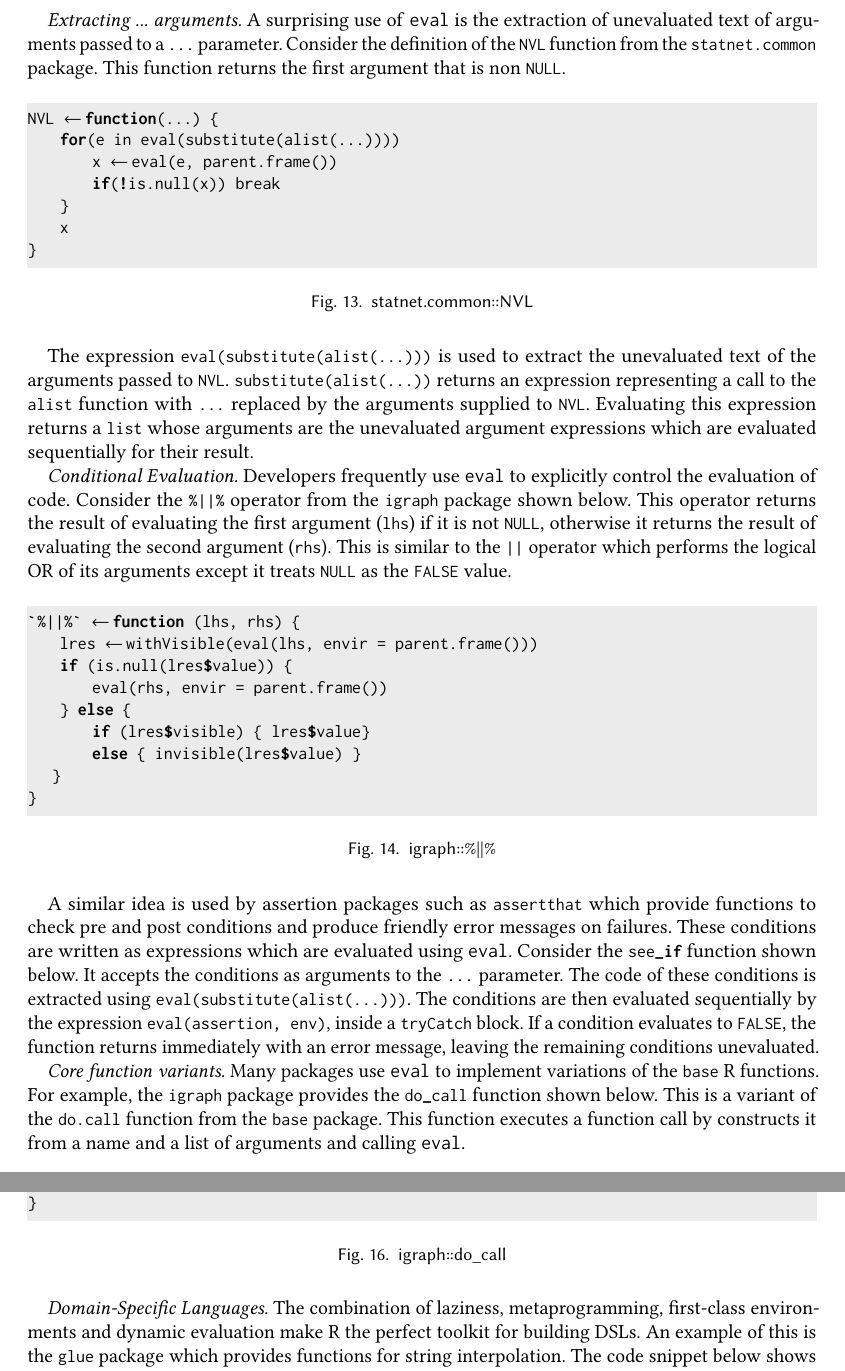
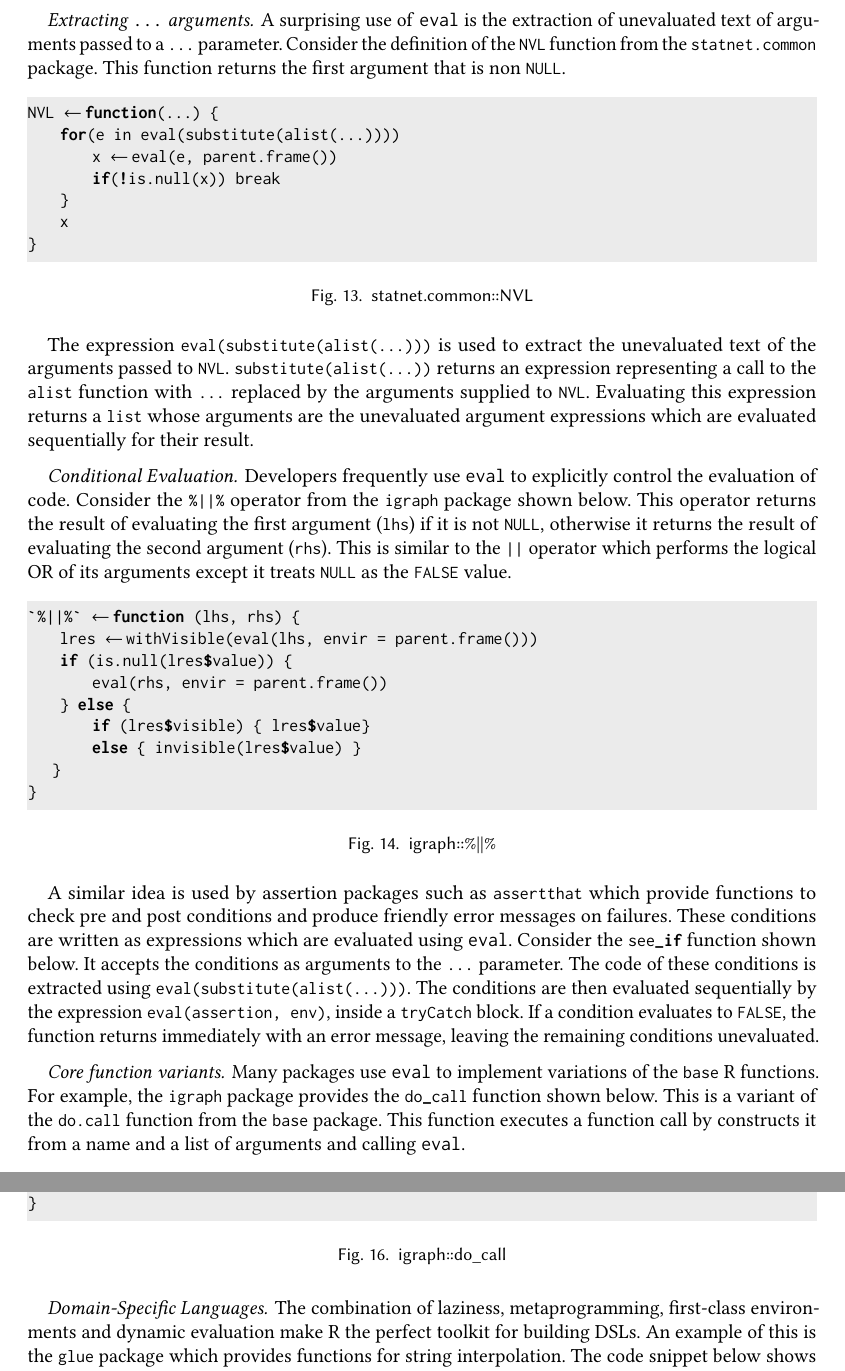
Before and after one commit to aviralg/revalstudy, a LaTeX paper (paper/main.tex): two parts of pages 18 and 19 of 25, joined at a grey line, cut so that both start at the same text. Compiled offline with pdfLaTeX.

Commit message:
Replace emph with paragraph for usage category headings

```diff
--- a/paper/main.tex
+++ b/paper/main.tex
@@ -1278,10 +1278,11 @@ which are assigned to the \code{methods} structure keyed by \code{what}.
   \caption{Rcpp::.makeCppMethods}
 \end{figure}
 
-\emph{Extracting ... arguments.} A surprising use of \eval is the extraction of unevaluated text of arguments
-passed to a \code{...} parameter. Consider the definition of the \code{NVL}
-function from the \code{statnet.common} package. This function returns the first
-argument that is non \code{NULL}.
+\paragraph{Extracting \texttt{...} arguments} A surprising use of \eval is the
+extraction of unevaluated text of arguments passed to a \code{...} parameter.
+Consider the definition of the \code{NVL} function from the
+\code{statnet.common} package. This function returns the first argument that is
+non \code{NULL}.
 
 \begin{figure}[h]
 \begin{lstlisting}
@@ -1304,7 +1305,7 @@ unevaluated text of the arguments passed to \code{NVL}.
 the unevaluated argument expressions which are evaluated sequentially for their
 result.
 
-\emph{Conditional Evaluation.} Developers frequently use \eval to explicitly
+\paragraph{Conditional Evaluation} Developers frequently use \eval to explicitly
 control the evaluation of code. Consider the \code{\%\|\|\%} operator from the
 \code{igraph} package shown below. This operator returns the result of
 evaluating the first argument (\code{lhs}) if it is not \code{NULL}, otherwise
@@ -1354,7 +1355,7 @@ see_if <- function(..., env = parent.frame(), msg = NULL) {
   \caption{assertthat::see\_if}
 \end{figure}
 
-\emph{Core function variants.} Many packages use \eval to implement variations of the
+\paragraph{Core function variants} Many packages use \eval to implement variations of the
 \code{base} R functions. For example, the \code{igraph} package provides the
 \code{do_call} function shown below. This is a variant of the \code{do.call}
 function from the \code{base} package. This function executes a function call by
@@ -1371,7 +1372,7 @@ do_call <- function(f, ..., .args = list(), .env = parent.frame()) {
 \caption{igraph::do\_call}
 \end{figure}
 
-\emph{Domain-Specific Languages.} The combination of laziness, metaprogramming,
+\paragraph{Domain-Specific Languages} The combination of laziness, metaprogramming,
 first-class environments and dynamic evaluation make R the perfect toolkit for
 building DSLs. An example of this is the \code{glue} package which provides
 functions for string interpolation. The code snippet below shows an example of
```
Also changed, not shown: paper/main.tex (16 more changed lines).
